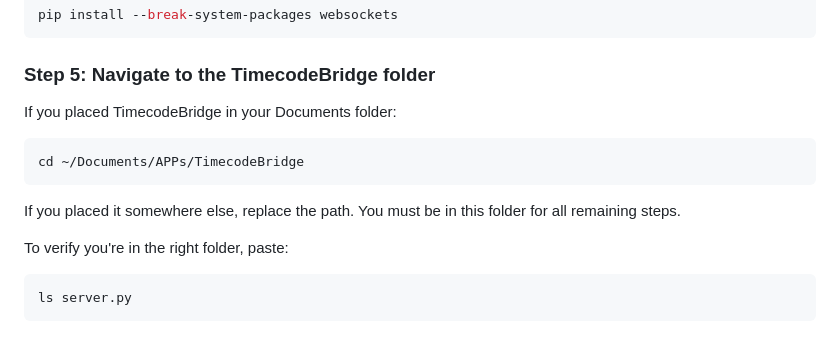
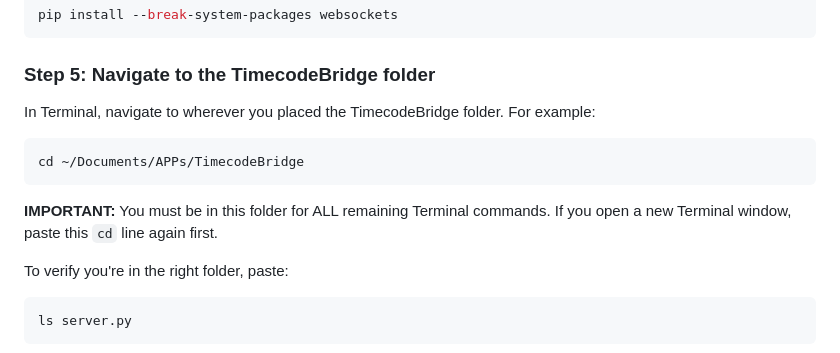
Before and after one commit to chadlittlepage/TimecodeBridge, a Markdown page: docs/SETUP.md, the part around the change. Drawn GitHub-style.

Commit message:
Emphasize folder navigation requirement in SETUP.md
Co-Authored-By: Claude Opus 4.6 (1M context) <noreply@anthropic.com>

````diff
--- a/docs/SETUP.md
+++ b/docs/SETUP.md
@@ -69,13 +69,13 @@ pip install --break-system-packages websockets
 
 ### Step 5: Navigate to the TimecodeBridge folder
 
-If you placed TimecodeBridge in your Documents folder:
+In Terminal, navigate to wherever you placed the TimecodeBridge folder. For example:
 
 ```bash
 cd ~/Documents/APPs/TimecodeBridge
 ```
 
-If you placed it somewhere else, replace the path. You must be in this folder for all remaining steps.
+**IMPORTANT:** You must be in this folder for ALL remaining Terminal commands. If you open a new Terminal window, paste this `cd` line again first.
 
 To verify you're in the right folder, paste:
 
````
